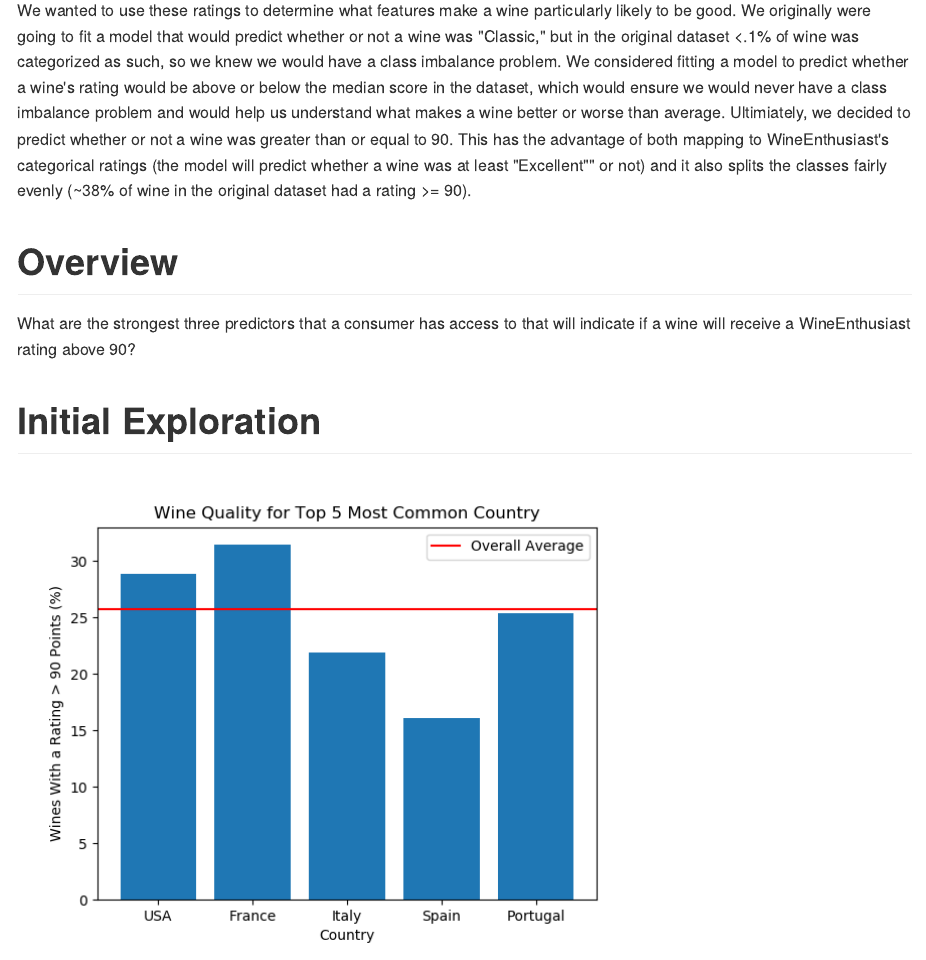
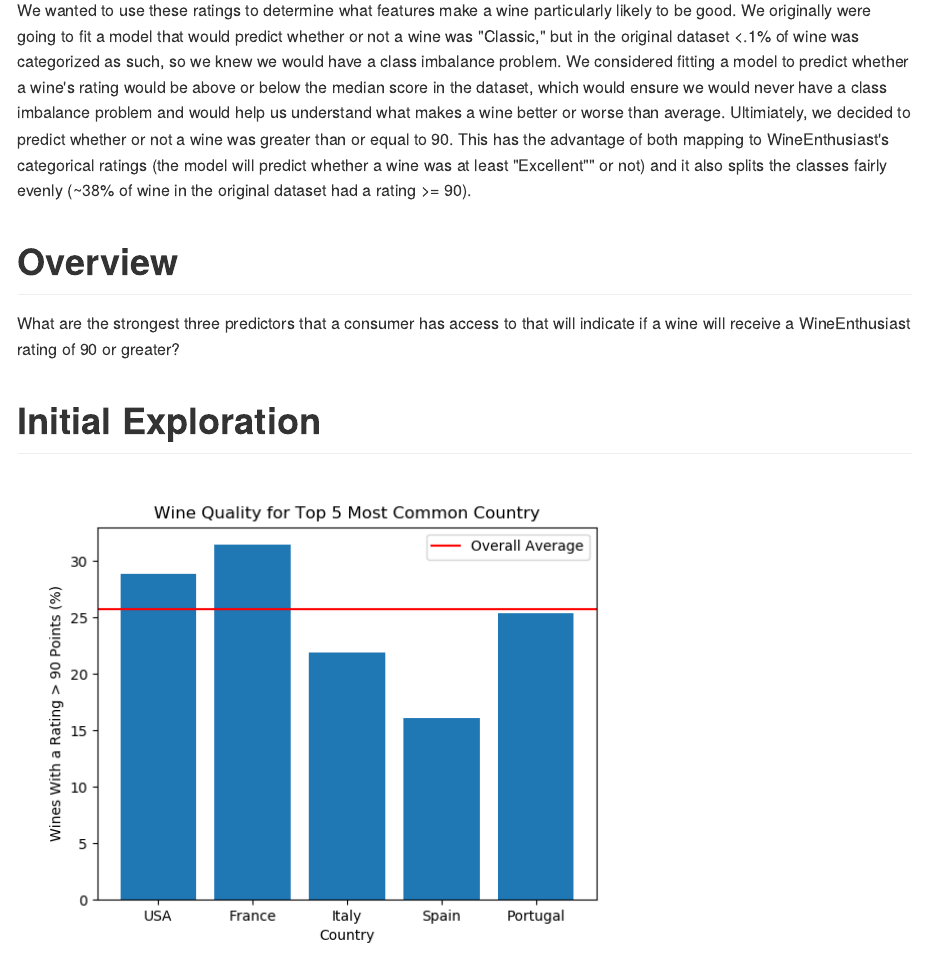
Before and after one commit to UBC-MDS/DSCI_522_payla_rzitomer, an R Markdown document (results/results.Rmd): the page in a window 1100 px wide, from 660 px down. The pictures show the output file results/results.md that the author committed with the source, drawn offline in the style of GitHub.

Commit message:
Update so we're consistent everywhere that we're predicting >= 90

```diff
--- a/results/results.Rmd
+++ b/results/results.Rmd
@@ -27,10 +27,11 @@ We wanted to use these ratings to determine what features make a wine particular
 
 
 # Overview
-What are the strongest three predictors that a consumer has access to that will indicate if a wine will receive a WineEnthusiast rating above 90?
+What are the strongest three predictors that a consumer has access to that will indicate if a wine will receive a WineEnthusiast rating of 90 or greater?
 
 
 # Initial Exploration
+
 ![](viz_countries.png)
 
 ![](viz_price_boxplot.png)
```
Also changed, not shown: src/load_data.py (+2 -2 lines), README.md, results/results.md.
